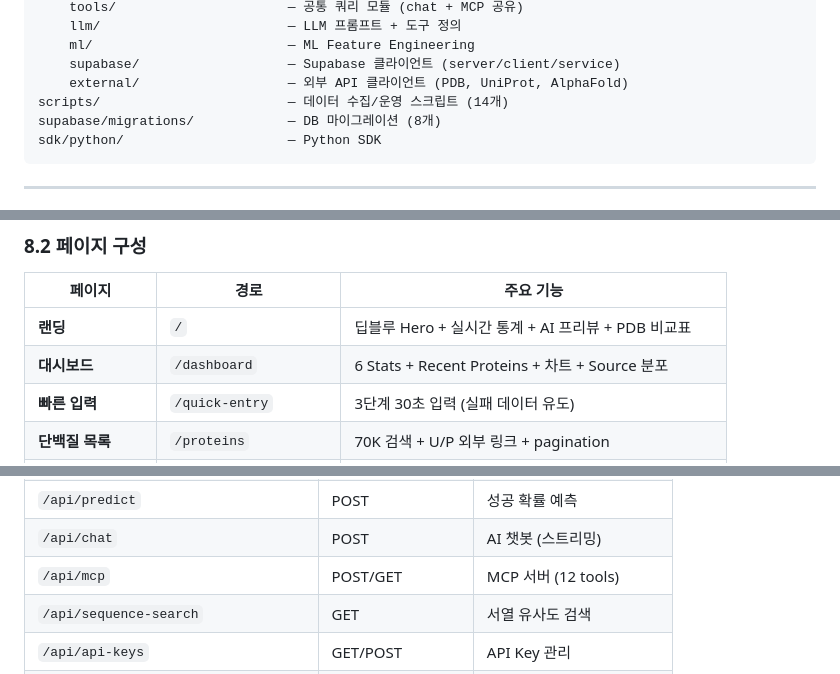
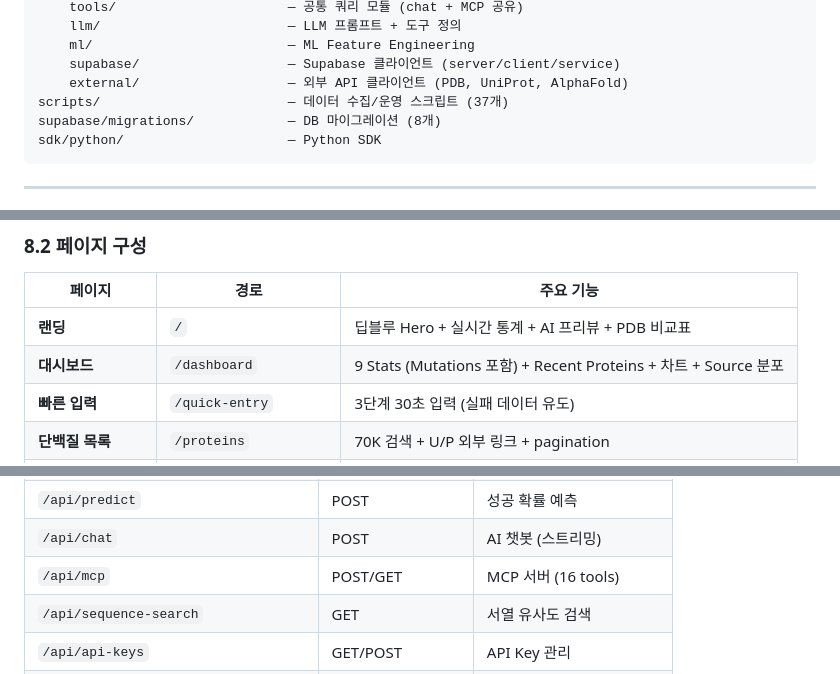
Before and after one commit to Tae-Kyung/kbsi-crystal-bank, a Markdown page: data/technical_report.md, 3 parts joined by grey strips. GitHub-like rendering.

````diff
--- a/data/technical_report.md
+++ b/data/technical_report.md
@@ -228,7 +231,7 @@ src/
     ml/                         — ML Feature Engineering
     supabase/                   — Supabase 클라이언트 (server/client/service)
     external/                   — 외부 API 클라이언트 (PDB, UniProt, AlphaFold)
-scripts/                        — 데이터 수집/운영 스크립트 (14개)
+scripts/                        — 데이터 수집/운영 스크립트 (37개)
 supabase/migrations/            — DB 마이그레이션 (8개)
 sdk/python/                     — Python SDK
 ```
@@ -934,7 +946,7 @@ Claude: search_ligands("Sotorasib") → get_bindings(ligand_id=...) → IC50: 7.
 | 페이지 | 경로 | 주요 기능 |
 |--------|------|-----------|
 | **랜딩** | `/` | 딥블루 Hero + 실시간 통계 + AI 프리뷰 + PDB 비교표 |
-| **대시보드** | `/dashboard` | 6 Stats + Recent Proteins + 차트 + Source 분포 |
+| **대시보드** | `/dashboard` | 9 Stats (Mutations 포함) + Recent Proteins + 차트 + Source 분포 |
 | **빠른 입력** | `/quick-entry` | 3단계 30초 입력 (실패 데이터 유도) |
 | **단백질 목록** | `/proteins` | 70K 검색 + U/P 외부 링크 + pagination |
 | **단백질 상세** | `/proteins/[id]` | 외부 6링크 + Crystallization Overview + Explore Data |
@@ -1255,7 +1267,7 @@ csv = client.export_benchmark_dataset(format="csv")
 | `/api/recommend` | GET | k-NN 조건 추천 |
 | `/api/predict` | POST | 성공 확률 예측 |
 | `/api/chat` | POST | AI 챗봇 (스트리밍) |
-| `/api/mcp` | POST/GET | MCP 서버 (12 tools) |
+| `/api/mcp` | POST/GET | MCP 서버 (16 tools) |
 | `/api/sequence-search` | GET | 서열 유사도 검색 |
 | `/api/api-keys` | GET/POST | API Key 관리 |
 | `/api/export` | GET | 데이터 Export (CSV/JSON) |
````
Also changed, not shown: other parts of data/technical_report.md (+31 -19 lines).
